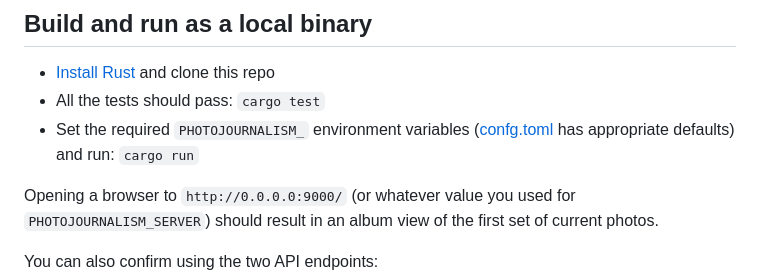
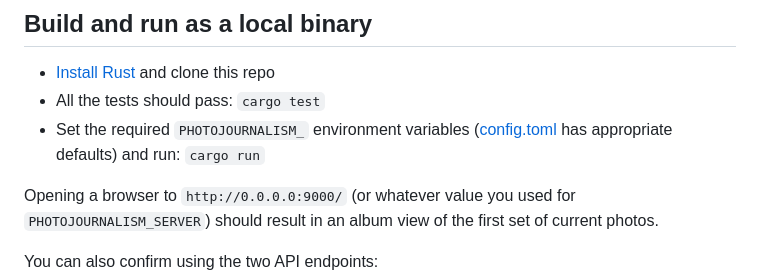
Before and after one commit to dpapathanasiou/photojournalism, a Markdown page: README.md, the part around one of its changes. Drawn GitHub-style.

Commit message:
Fixed typo in README

```diff
--- a/README.md
+++ b/README.md
@@ -24,7 +24,7 @@ An example is now up and running at [saruzai.com](https://www.saruzai.com/) (see
 
 - [Install Rust](https://www.rust-lang.org/tools/install) and clone this repo
 - All the tests should pass: `cargo test`
-- Set the required `PHOTOJOURNALISM_` environment variables ([confg.toml](config.toml) has appropriate defaults) and run: `cargo run`
+- Set the required `PHOTOJOURNALISM_` environment variables ([config.toml](config.toml) has appropriate defaults) and run: `cargo run`
 
 Opening a browser to `http://0.0.0.0:9000/` (or whatever value you used for `PHOTOJOURNALISM_SERVER`) should result in an album view of the first set of current photos.
 
```
Also changed, not shown: other parts of README.md (+3 -3 lines).
